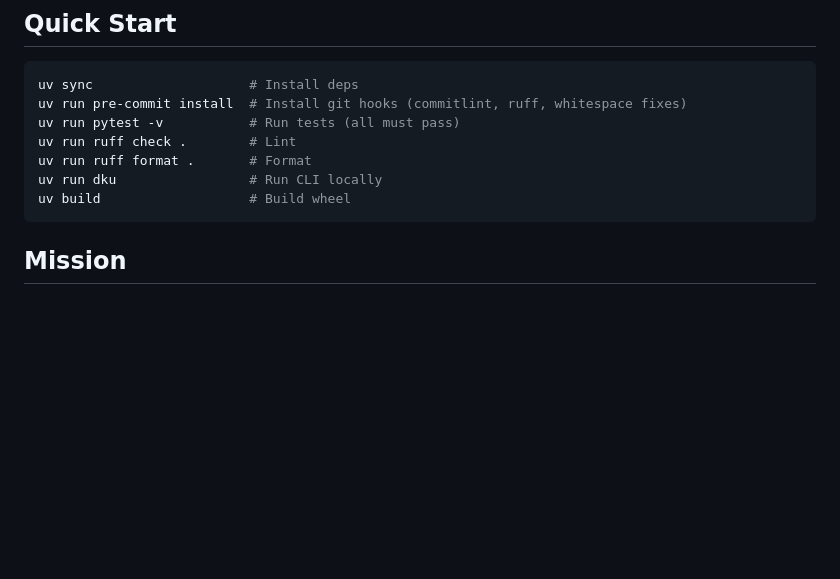
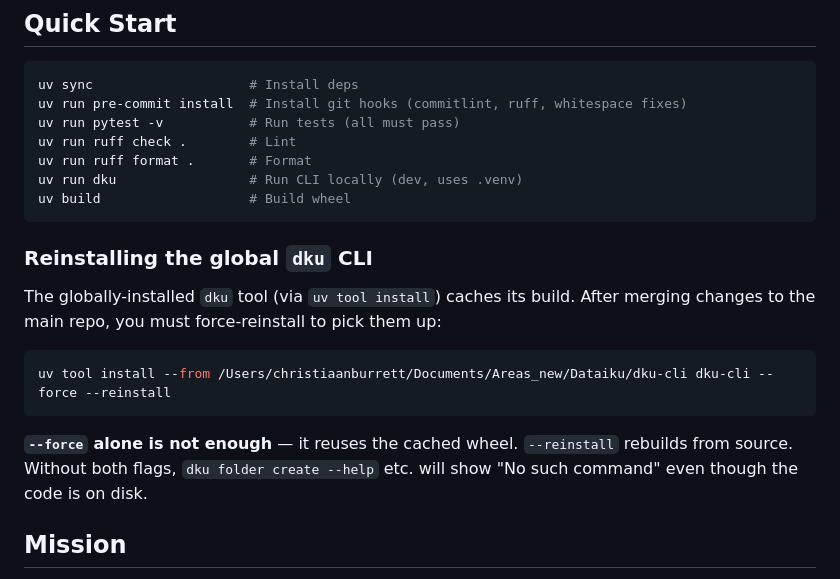
Before and after one commit to dataiku/dataiku-headless, a Markdown page: CLAUDE.md, the part around the change. GitHub-like rendering; blank space fills up the shorter version.

Commit message:
docs: add global CLI reinstall gotcha to CLAUDE.md
uv tool install caches the wheel — --force alone reuses the cache.
Need --force --reinstall to rebuild from source after code changes.

Co-Authored-By: Claude Opus 4.6 (1M context) <noreply@anthropic.com>

````diff
--- a/CLAUDE.md
+++ b/CLAUDE.md
@@ -8,9 +8,19 @@ uv run pre-commit install  # Install git hooks (commitlint, ruff, whitespace fix
 uv run pytest -v           # Run tests (all must pass)
 uv run ruff check .        # Lint
 uv run ruff format .       # Format
-uv run dku                 # Run CLI locally
+uv run dku                 # Run CLI locally (dev, uses .venv)
 uv build                   # Build wheel
 ```
+
+### Reinstalling the global `dku` CLI
+
+The globally-installed `dku` tool (via `uv tool install`) caches its build. After merging changes to the main repo, you must force-reinstall to pick them up:
+
+```bash
+uv tool install --from /Users/christiaanburrett/Documents/Areas_new/Dataiku/dku-cli dku-cli --force --reinstall
+```
+
+**`--force` alone is not enough** — it reuses the cached wheel. `--reinstall` rebuilds from source. Without both flags, `dku folder create --help` etc. will show "No such command" even though the code is on disk.
 
 ## Mission
 
````
